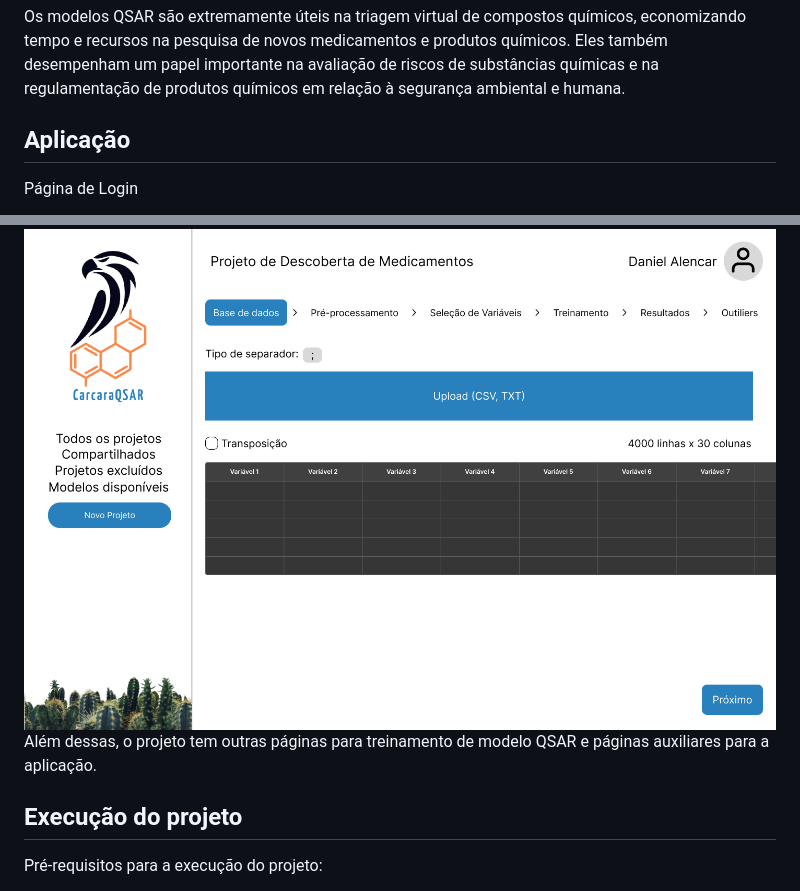
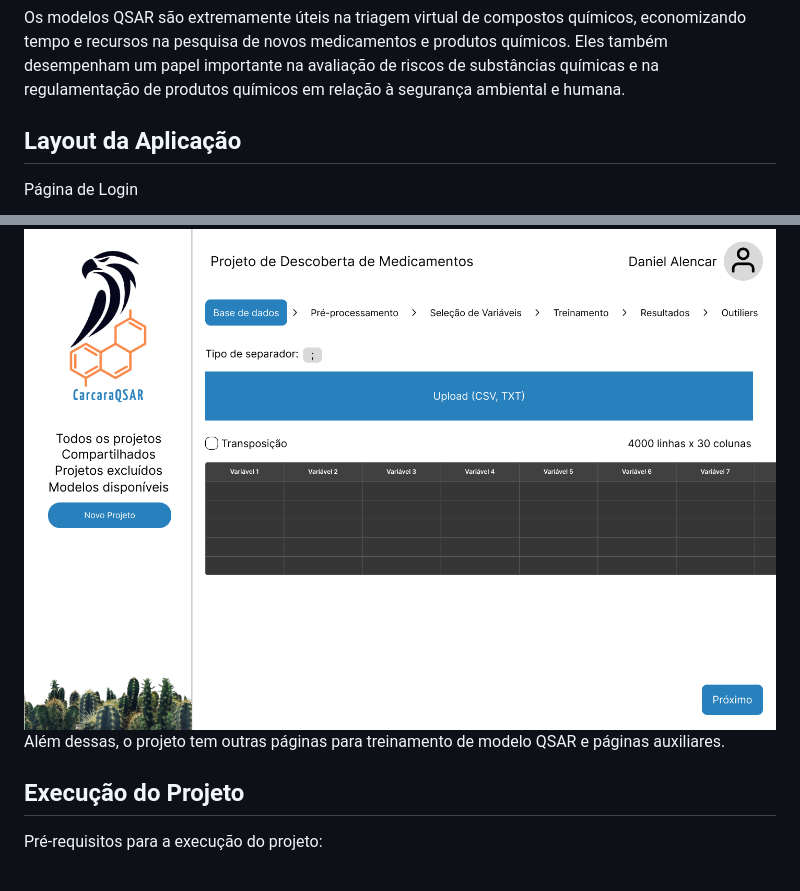
Before and after one commit to rosalvoneto/CarcaraQSAR, a Markdown page: README.md, 2 parts joined by grey strips. Rendered like a GitHub page.

Commit message:
ajustes para README

```diff
--- a/README.md
+++ b/README.md
@@ -22,7 +22,7 @@ Para construir um modelo QSAR, você normalmente segue estes passos:
 
 Os modelos QSAR são extremamente úteis na triagem virtual de compostos químicos, economizando tempo e recursos na pesquisa de novos medicamentos e produtos químicos. Eles também desempenham um papel importante na avaliação de riscos de substâncias químicas e na regulamentação de produtos químicos em relação à segurança ambiental e humana.
 
-## Aplicação
+## Layout da Aplicação
 
 Página de Login
 
@@ -40,9 +40,9 @@ Página de Base de dados do Projeto
 
 <img alt="Base de dados" title="#Database" src="./assets/project/Base de dados.png" />
 
-Além dessas, o projeto tem outras páginas para treinamento de modelo QSAR e páginas auxiliares para a aplicação.
+Além dessas, o projeto tem outras páginas para treinamento de modelo QSAR e páginas auxiliares.
 
-## Execução do projeto
+## Execução do Projeto
 
 Pré-requisitos para a execução do projeto:
 - Docker
```
